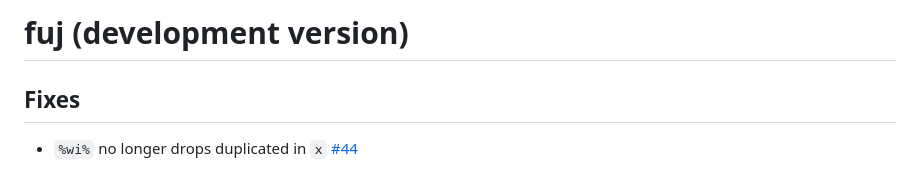
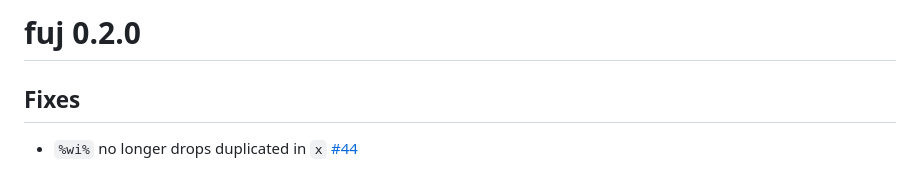
Before and after one commit to jmbarbone/fuj, a Markdown page: NEWS.md, the part around the change. Rendered like a GitHub page.

Commit message:
Update NEWS.md (#52)

```diff
--- a/NEWS.md
+++ b/NEWS.md
@@ -1,4 +1,4 @@
-# fuj (development version)
+# fuj 0.2.0
 
 ## Fixes
 
```
